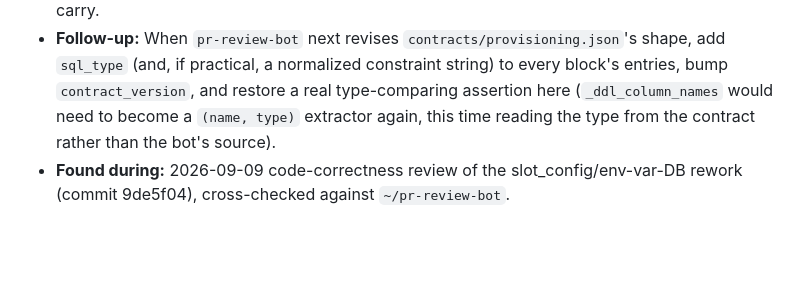
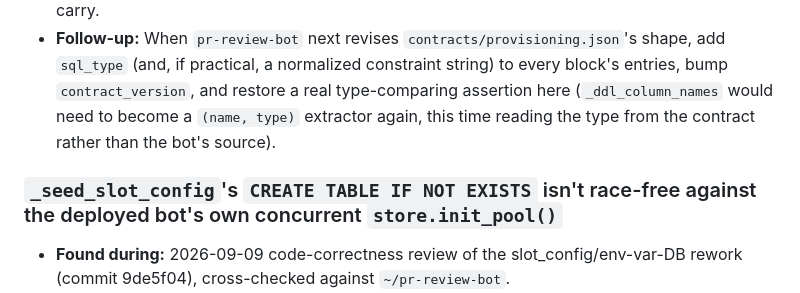
Before and after one commit to SomeoneSomewhereelse/onboarding-wizard, a Markdown page: ISSUES.md, the part around the change. Drawn GitHub-style; blank space fills up the shorter version.

Commit message:
Restore the parked-issue heading 0f59b75 overwrote
The Stage 3 contract-parity entry was inserted over the following
entry's ### line rather than before it, fusing two parked issues under
one title and leaving the _seed_slot_config CREATE TABLE race with no
heading at all -- unfindable, which is the one thing this section exists
to prevent.

Co-Authored-By: Claude Sonnet 5 <noreply@anthropic.com>
Claude-Session: https://claude.ai/code/session_01HkELyoih5H3dpY7KxHhtQf

```diff
--- a/ISSUES.md
+++ b/ISSUES.md
@@ -142,6 +142,8 @@ accidentally exercise the refusal path instead of the real one._
 - **What:** The retired `test_runtime_config_column_parity`/`test_slot_config_column_parity`/`test_slot_config_schema_matches_pr_review_bot_store` compared this wizard's `_RUNTIME_CONFIG_SCHEMA`/`_SLOT_CONFIG_SCHEMA` against the bot's own DDL as `(name, type+constraint)` pairs — types, `NOT NULL`, and `PRIMARY KEY (provider, slot_index)` included. Their replacements in `tests/test_bot_contract_parity.py` (`_ddl_column_names`) check column **names** only, because `contracts/provisioning.json` v1's `runtime_config.provisioner_required`/`provisioner_required_one_of` and `slot_config.provisioner_required`/`optional` blocks are bare name lists — the contract carries `sql_type` only for `runtime_config.bot_backfilled`, which this wizard deliberately no longer declares. A wizard-declared column whose type or constraint diverges from the bot's (e.g. `slot_index` widened to `BIGINT`, or `updated_at`'s `NOT NULL` dropped on the bot side) would now go undetected on both sides — the bot's boot-time widening is `ADD COLUMN IF NOT EXISTS`, a no-op against a column that already exists with the wrong type, so this isn't just a lost test but a real "permanently incompatible, never self-corrects" hazard, same shape as the one the retired tests' own docstrings named.
 - **Why parked:** No live drift exists today — verified byte-for-byte that this wizard's 6 `runtime_config` and 6 `slot_config` column declarations (name, type, padding included) match `pr-review-bot`'s `RUNTIME_CONFIG_COLUMNS`/`SLOT_CONFIG_COLUMNS` exactly. Closing the gap requires the contract itself to carry `sql_type` (and any constraint text) for `provisioner_required`/`provisioner_required_one_of`/`slot_config` entries, which is a `scripts/gen_contract.py` change on the **bot** side (contract v2) — out of scope for this wizard-only stage, and this wizard's own tests cannot manufacture data the vendored contract doesn't carry.
 - **Follow-up:** When `pr-review-bot` next revises `contracts/provisioning.json`'s shape, add `sql_type` (and, if practical, a normalized constraint string) to every block's entries, bump `contract_version`, and restore a real type-comparing assertion here (`_ddl_column_names` would need to become a `(name, type)` extractor again, this time reading the type from the contract rather than the bot's source).
+
+### `_seed_slot_config`'s `CREATE TABLE IF NOT EXISTS` isn't race-free against the deployed bot's own concurrent `store.init_pool()`
 - **Found during:** 2026-09-09 code-correctness review of the slot_config/env-var-DB rework (commit 9de5f04), cross-checked against `~/pr-review-bot`.
 - **What:** Postgres's `IF NOT EXISTS` doesn't fully protect against two concurrent `CREATE TABLE slot_config` statements; if a redeploy's `bulk-push-env-vars` runs at the same moment the just-redeployed bot's own first boot runs `store.init_pool()`'s `_SCHEMA`, one side can hit `duplicate_table` and `_seed_slot_config` reports a (safe, already-handled) failure instead of succeeding.
 - **Why parked:** Not reproduced — theoretical from reading both sides, not observed live. The failure mode is already safe (returns `False`, refuses the bulk push, never leaves a half-written row or a leaked connection) so the worst case is a visitor retrying "Finish & Deploy" once, not data corruption.
```
